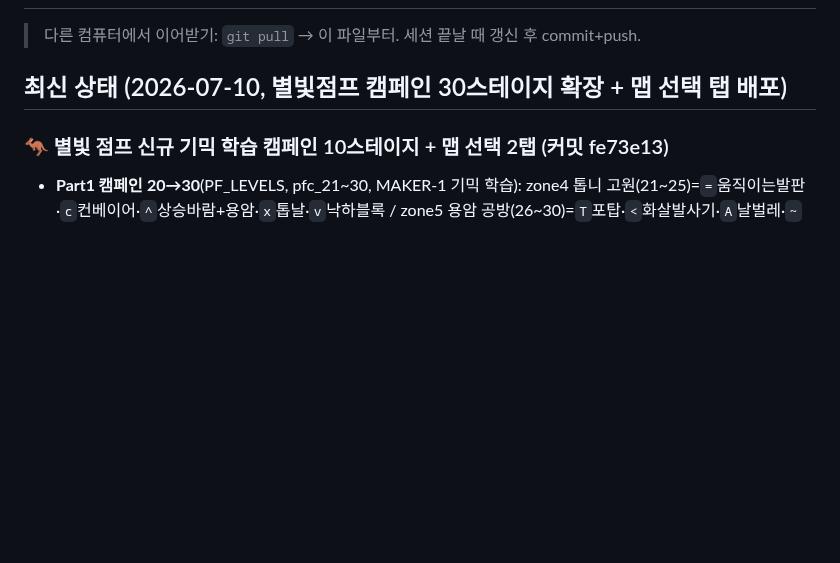
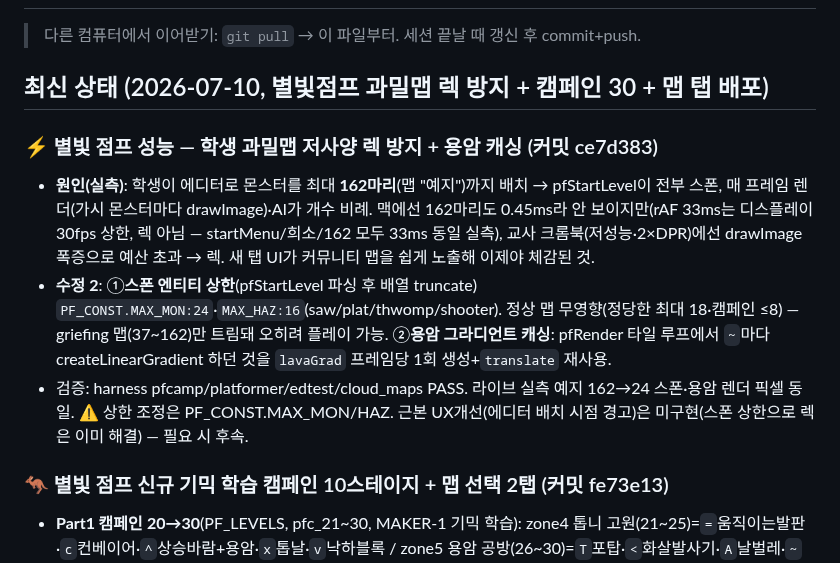
Before and after one commit to chang333787-boop/star-arena, a Markdown page: 작업현황_HANDOFF.md, the part around the change. Drawn GitHub-style; blank space fills up the shorter version.

Commit message:
핸드오프 갱신 — 별빛점프 과밀맵 렉 방지(스폰 상한+용암 캐싱, ce7d383)
Co-Authored-By: Claude Opus 4.8 (1M context) <noreply@anthropic.com>

```diff
--- a/작업현황_HANDOFF.md
+++ b/작업현황_HANDOFF.md
@@ -2,7 +2,12 @@
 
 > 다른 컴퓨터에서 이어받기: `git pull` → 이 파일부터. 세션 끝날 때 갱신 후 commit+push.
 
-## 최신 상태 (2026-07-10, 별빛점프 캠페인 30스테이지 확장 + 맵 선택 탭 배포)
+## 최신 상태 (2026-07-10, 별빛점프 과밀맵 렉 방지 + 캠페인 30 + 맵 탭 배포)
+
+### ⚡ 별빛 점프 성능 — 학생 과밀맵 저사양 렉 방지 + 용암 캐싱 (커밋 ce7d383)
+- **원인(실측)**: 학생이 에디터로 몬스터를 최대 **162마리**(맵 "예지")까지 배치 → pfStartLevel이 전부 스폰, 매 프레임 렌더(가시 몬스터마다 drawImage)·AI가 개수 비례. 맥에선 162마리도 0.45ms라 안 보이지만(rAF 33ms는 디스플레이 30fps 상한, 렉 아님 — startMenu/희소/162 모두 33ms 동일 실측), 교사 크롬북(저성능·2×DPR)에선 drawImage 폭증으로 예산 초과 → 렉. 새 탭 UI가 커뮤니티 맵을 쉽게 노출해 이제야 체감된 것.
+- **수정 2**: ①**스폰 엔티티 상한**(pfStartLevel 파싱 후 배열 truncate) `PF_CONST.MAX_MON:24`·`MAX_HAZ:16`(saw/plat/thwomp/shooter). 정상 맵 무영향(정당한 최대 18·캠페인 ≤8) — griefing 맵(37~162)만 트림돼 오히려 플레이 가능. ②**용암 그라디언트 캐싱**: pfRender 타일 루프에서 `~`마다 createLinearGradient 하던 것을 `lavaGrad` 프레임당 1회 생성+`translate` 재사용.
+- 검증: harness pfcamp/platformer/edtest/cloud_maps PASS. 라이브 실측 예지 162→24 스폰·용암 렌더 픽셀 동일. ⚠ 상한 조정은 PF_CONST.MAX_MON/HAZ. 근본 UX개선(에디터 배치 시점 경고)은 미구현(스폰 상한으로 렉은 이미 해결) — 필요 시 후속.
 
 ### 🦘 별빛 점프 신규 기믹 학습 캠페인 10스테이지 + 맵 선택 2탭 (커밋 fe73e13)
 - **Part1 캠페인 20→30**(PF_LEVELS, pfc_21~30, MAKER-1 기믹 학습): zone4 톱니 고원(21~25)=`=`움직이는발판·`c`컨베이어·`^`상승바람+용암·`x`톱날·`v`낙하블록 / zone5 용암 공방(26~30)=`T`포탑·`<`화살발사기·`A`날벌레·`~`용암호수·**종합 피날레(66폭)**. PF_ZONE_BG/TINT 6존 확장(#0b2622 톱니·#2a1410 용암). camp24·29가 구역끝(+30G).
```
